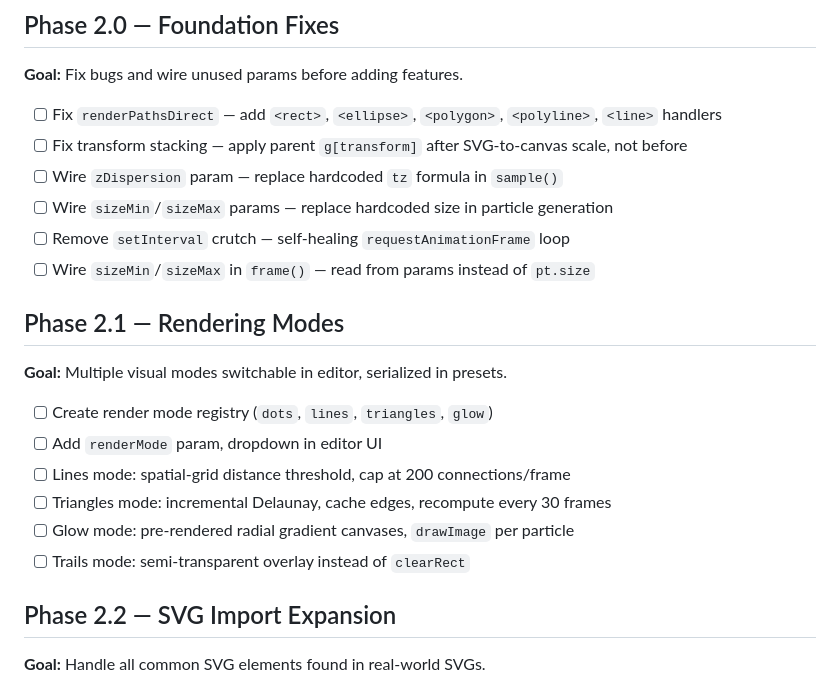
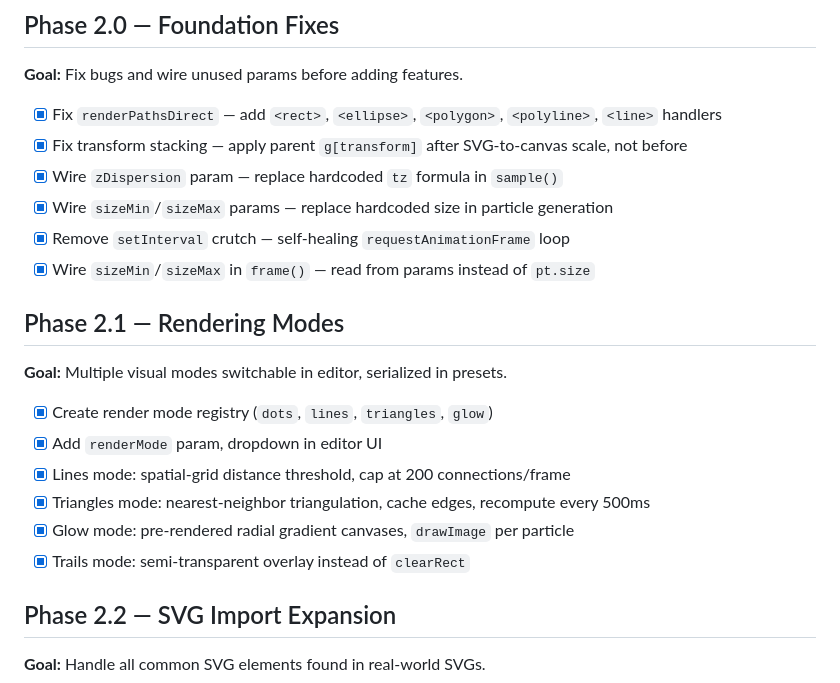
Before and after one commit to ickna/mote, a Markdown page: PLANS.md, the part around the change. GitHub-like rendering.

Commit message:
Update PLANS.md: mark Phase 2.0 and 2.1 complete

```diff
--- a/PLANS.md
+++ b/PLANS.md
@@ -6,23 +6,23 @@ SVG-to-particle engine. Canvas 2D, zero dependencies.
 
 **Goal:** Fix bugs and wire unused params before adding features.
 
-- [ ] Fix `renderPathsDirect` — add `<rect>`, `<ellipse>`, `<polygon>`, `<polyline>`, `<line>` handlers
-- [ ] Fix transform stacking — apply parent `g[transform]` after SVG-to-canvas scale, not before
-- [ ] Wire `zDispersion` param — replace hardcoded `tz` formula in `sample()`
-- [ ] Wire `sizeMin`/`sizeMax` params — replace hardcoded size in particle generation
-- [ ] Remove `setInterval` crutch — self-healing `requestAnimationFrame` loop
-- [ ] Wire `sizeMin`/`sizeMax` in `frame()` — read from params instead of `pt.size`
+- [x] Fix `renderPathsDirect` — add `<rect>`, `<ellipse>`, `<polygon>`, `<polyline>`, `<line>` handlers
+- [x] Fix transform stacking — apply parent `g[transform]` after SVG-to-canvas scale, not before
+- [x] Wire `zDispersion` param — replace hardcoded `tz` formula in `sample()`
+- [x] Wire `sizeMin`/`sizeMax` params — replace hardcoded size in particle generation
+- [x] Remove `setInterval` crutch — self-healing `requestAnimationFrame` loop
+- [x] Wire `sizeMin`/`sizeMax` in `frame()` — read from params instead of `pt.size`
 
 ## Phase 2.1 — Rendering Modes
 
 **Goal:** Multiple visual modes switchable in editor, serialized in presets.
 
-- [ ] Create render mode registry (`dots`, `lines`, `triangles`, `glow`)
-- [ ] Add `renderMode` param, dropdown in editor UI
-- [ ] Lines mode: spatial-grid distance threshold, cap at 200 connections/frame
-- [ ] Triangles mode: incremental Delaunay, cache edges, recompute every 30 frames
-- [ ] Glow mode: pre-rendered radial gradient canvases, `drawImage` per particle
-- [ ] Trails mode: semi-transparent overlay instead of `clearRect`
+- [x] Create render mode registry (`dots`, `lines`, `triangles`, `glow`)
+- [x] Add `renderMode` param, dropdown in editor UI
+- [x] Lines mode: spatial-grid distance threshold, cap at 200 connections/frame
+- [x] Triangles mode: nearest-neighbor triangulation, cache edges, recompute every 500ms
+- [x] Glow mode: pre-rendered radial gradient canvases, `drawImage` per particle
+- [x] Trails mode: semi-transparent overlay instead of `clearRect`
 
 ## Phase 2.2 — SVG Import Expansion
 
```
